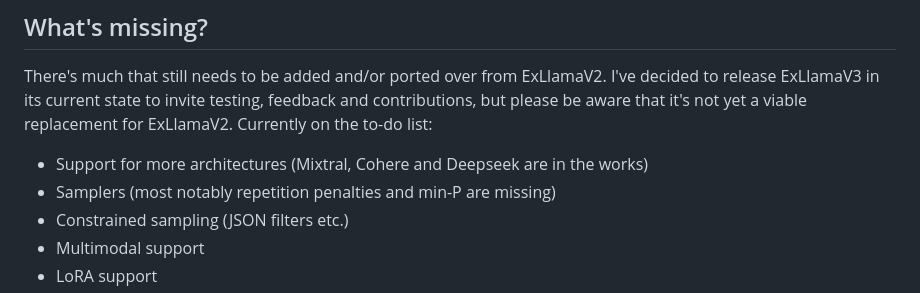
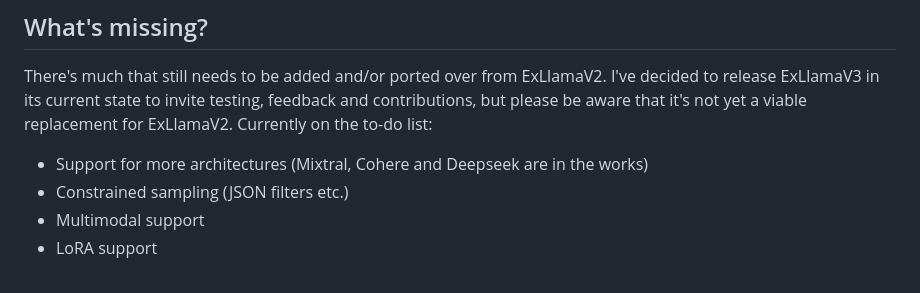
Before and after one commit to turboderp-org/exllamav3, a Markdown page: README.md, the part around the change. Drawn GitHub-style.

```diff
--- a/README.md
+++ b/README.md
@@ -23,7 +23,6 @@ Additionally, ExLlamaV2 is largely designed to run in a single process and CUDA
 There's much that still needs to be added and/or ported over from ExLlamaV2. I've decided to release ExLlamaV3 in its current state to invite testing, feedback and contributions, but please be aware that it's not yet a viable replacement for ExLlamaV2. Currently on the to-do list:
 
 - Support for more architectures (Mixtral, Cohere and Deepseek are in the works)
-- Samplers (most notably repetition penalties and min-P are missing)
 - Constrained sampling (JSON filters etc.)
 - Multimodal support
 - LoRA support
```
